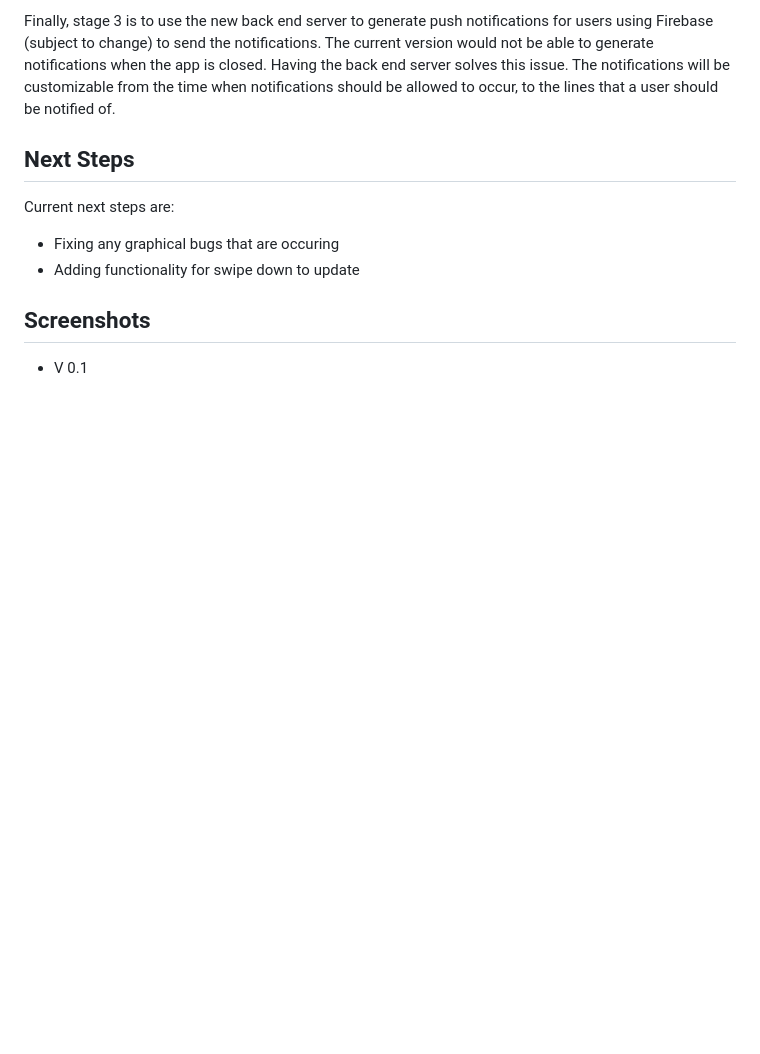
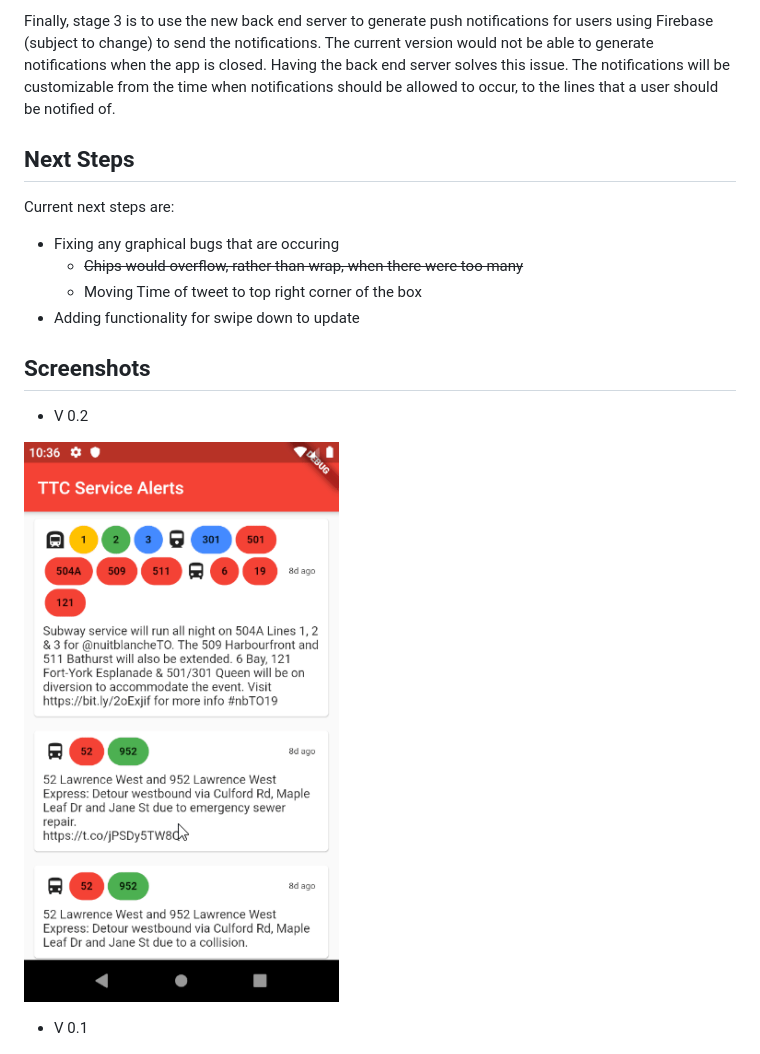
Before and after one commit to stefanuros/TTCServiceAlerts, a Markdown page: README.md, the part around the change. GitHub-like rendering; pictures changed too: assets/v_0_2.gif (added); blank space fills up the shorter version.

```diff
--- a/README.md
+++ b/README.md
@@ -29,10 +29,16 @@ user should be notified of.
 
 Current next steps are:
 * Fixing any graphical bugs that are occuring
+  * ~~Chips would overflow, rather than wrap, when there were too many~~
+  * Moving Time of tweet to top right corner of the box
 * Adding functionality for swipe down to update
 
 ## Screenshots
 
+* V 0.2
+
+![Screenshot of Version 0.1](/assets/v_0_2.gif)
+
 * V 0.1
 
 ![Screenshot of Version 0.1](/assets/v_0_1.gif)
```
Also changed, not shown: 3 other files.
